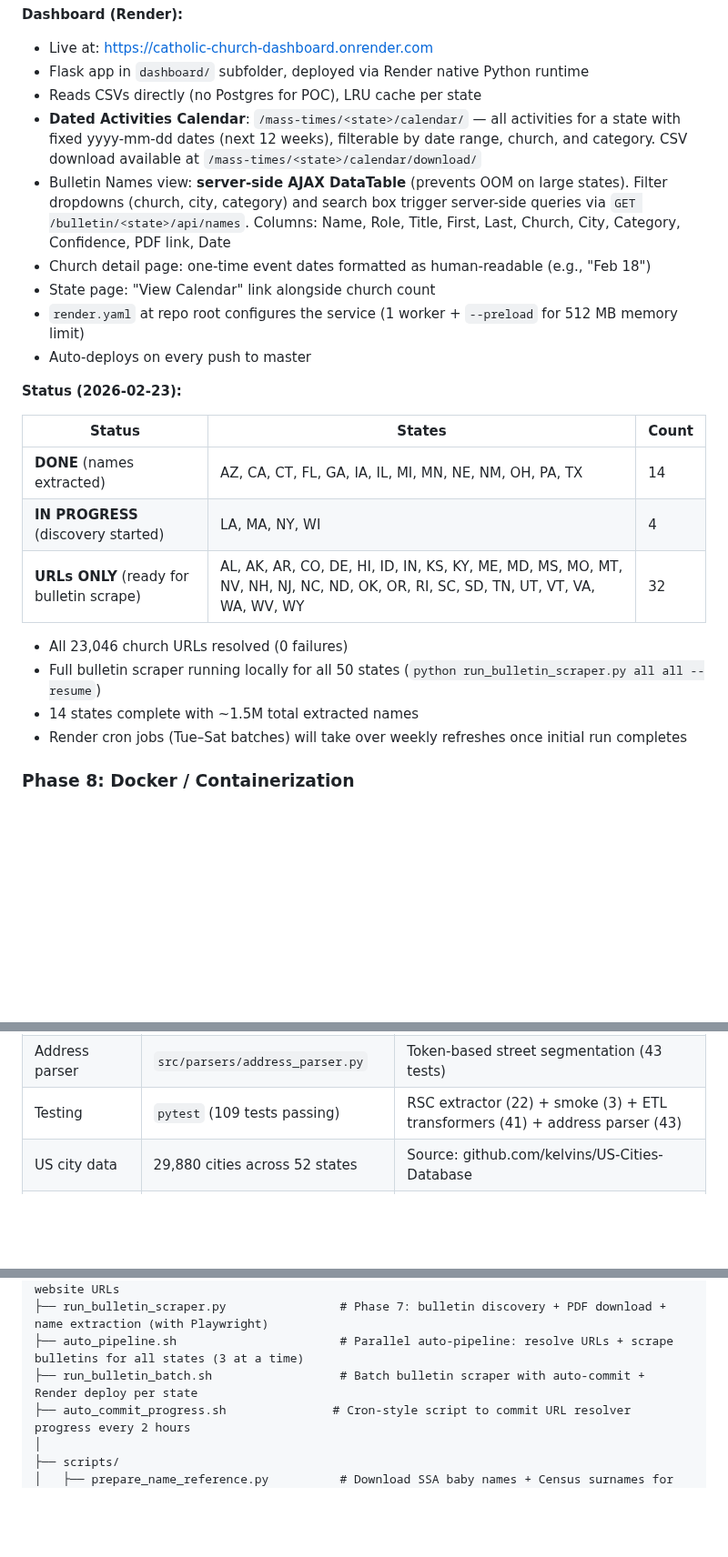
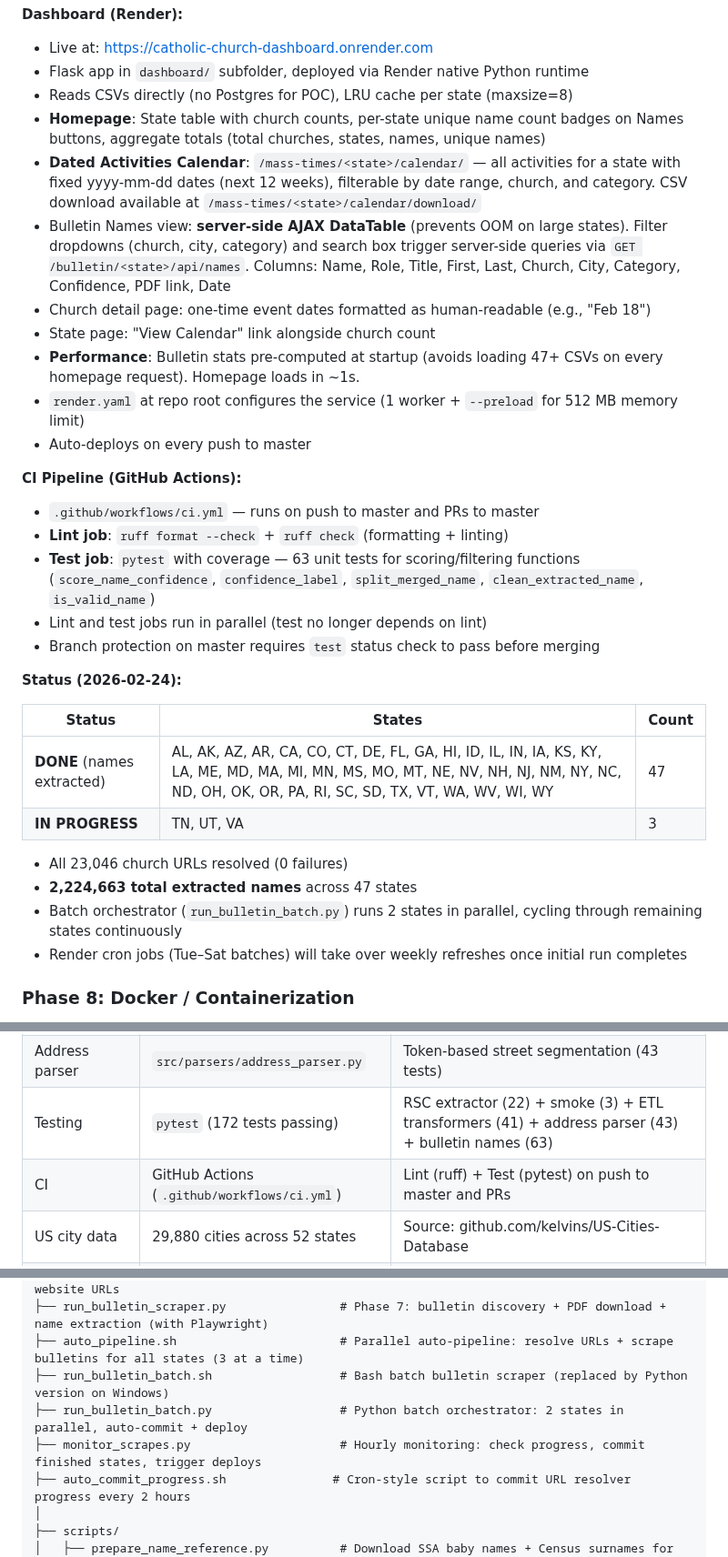
Before and after one commit to benashkar/catholic-mass-times-scraper, a Markdown page: mass-times-scraper-project-plan.md, 3 parts joined by grey strips. Shown at 91% size. GitHub-like rendering; blank space fills up the shorter version.

Commit message:
Update project plan: 47/50 states done, CI pipeline, dashboard fixes
- Bulletin status: 47 states complete, 2.2M+ names extracted
- Added CI pipeline docs (GitHub Actions, 172 tests, branch protection)
- Added dashboard performance fix, unique name badges, NaN city fix
- Added new files: ci.yml, test_bulletin_names.py, run_bulletin_batch.py,
  monitor_scrapes.py
- Updated known issues (#17-#19)

Co-Authored-By: Claude Opus 4.6 <noreply@anthropic.com>

```diff
--- a/mass-times-scraper-project-plan.md
+++ b/mass-times-scraper-project-plan.md
@@ -562,25 +562,33 @@ nohup bash auto_pipeline.sh > auto_pipeline.log 2>&1 &
 **Dashboard (Render):**
 - Live at: https://catholic-church-dashboard.onrender.com
 - Flask app in `dashboard/` subfolder, deployed via Render native Python runtime
-- Reads CSVs directly (no Postgres for POC), LRU cache per state
+- Reads CSVs directly (no Postgres for POC), LRU cache per state (maxsize=8)
+- **Homepage**: State table with church counts, per-state unique name count badges on Names buttons, aggregate totals (total churches, states, names, unique names)
 - **Dated Activities Calendar**: `/mass-times/<state>/calendar/` — all activities for a state with fixed yyyy-mm-dd dates (next 12 weeks), filterable by date range, church, and category. CSV download available at `/mass-times/<state>/calendar/download/`
 - Bulletin Names view: **server-side AJAX DataTable** (prevents OOM on large states). Filter dropdowns (church, city, category) and search box trigger server-side queries via `GET /bulletin/<state>/api/names`. Columns: Name, Role, Title, First, Last, Church, City, Category, Confidence, PDF link, Date
 - Church detail page: one-time event dates formatted as human-readable (e.g., "Feb 18")
 - State page: "View Calendar" link alongside church count
+- **Performance**: Bulletin stats pre-computed at startup (avoids loading 47+ CSVs on every homepage request). Homepage loads in ~1s.
 - `render.yaml` at repo root configures the service (1 worker + `--preload` for 512 MB memory limit)
 - Auto-deploys on every push to master
 
-**Status (2026-02-23):**
+**CI Pipeline (GitHub Actions):**
+- `.github/workflows/ci.yml` — runs on push to master and PRs to master
+- **Lint job**: `ruff format --check` + `ruff check` (formatting + linting)
+- **Test job**: `pytest` with coverage — 63 unit tests for scoring/filtering functions (`score_name_confidence`, `confidence_label`, `split_merged_name`, `clean_extracted_name`, `is_valid_name`)
+- Lint and test jobs run in parallel (test no longer depends on lint)
+- Branch protection on master requires `test` status check to pass before merging
+
+**Status (2026-02-24):**
 
 | Status | States | Count |
 |--------|--------|-------|
-| **DONE** (names extracted) | AZ, CA, CT, FL, GA, IA, IL, MI, MN, NE, NM, OH, PA, TX | 14 |
-| **IN PROGRESS** (discovery started) | LA, MA, NY, WI | 4 |
-| **URLs ONLY** (ready for bulletin scrape) | AL, AK, AR, CO, DE, HI, ID, IN, KS, KY, ME, MD, MS, MO, MT, NV, NH, NJ, NC, ND, OK, OR, RI, SC, SD, TN, UT, VT, VA, WA, WV, WY | 32 |
+| **DONE** (names extracted) | AL, AK, AZ, AR, CA, CO, CT, DE, FL, GA, HI, ID, IL, IN, IA, KS, KY, LA, ME, MD, MA, MI, MN, MS, MO, MT, NE, NV, NH, NJ, NM, NY, NC, ND, OH, OK, OR, PA, RI, SC, SD, TX, VT, WA, WV, WI, WY | 47 |
+| **IN PROGRESS** | TN, UT, VA | 3 |
 
 - All 23,046 church URLs resolved (0 failures)
-- Full bulletin scraper running locally for all 50 states (`python run_bulletin_scraper.py all all --resume`)
-- 14 states complete with ~1.5M total extracted names
+- **2,224,663 total extracted names** across 47 states
+- Batch orchestrator (`run_bulletin_batch.py`) runs 2 states in parallel, cycling through remaining states continuously
 - Render cron jobs (Tue–Sat batches) will take over weekly refreshes once initial run completes
 
 ### Phase 8: Docker / Containerization
@@ -637,7 +645,8 @@ nohup bash auto_pipeline.sh > auto_pipeline.log 2>&1 &
 | Rate limiting | Custom (`src/utils/http.py`, 1.5s between requests) | Exponential backoff on retries, no retry on 404s |
 | Logging | Python `logging` module (`src/utils/logger.py`) | Console (INFO) + file (DEBUG) dual output to `logs/scrape_YYYY-MM-DD.log` |
 | Address parser | `src/parsers/address_parser.py` | Token-based street segmentation (43 tests) |
-| Testing | `pytest` (109 tests passing) | RSC extractor (22) + smoke (3) + ETL transformers (41) + address parser (43) |
+| Testing | `pytest` (172 tests passing) | RSC extractor (22) + smoke (3) + ETL transformers (41) + address parser (43) + bulletin names (63) |
+| CI | GitHub Actions (`.github/workflows/ci.yml`) | Lint (ruff) + Test (pytest) on push to master and PRs |
 | US city data | 29,880 cities across 52 states | Source: github.com/kelvins/US-Cities-Database |
 | Output generation | Python (CSV, Markdown, or direct layout format) | Per-market newspaper listings |
 | Scheduling (future) | Cron job or GitHub Actions | Weekly incremental, monthly full |
@@ -723,7 +736,9 @@ church scrapes/
 ├── run_resolve_urls.py                    # Resolve CatholicIndex redirect URLs to actual website URLs
 ├── run_bulletin_scraper.py                # Phase 7: bulletin discovery + PDF download + name extraction (with Playwright)
 ├── auto_pipeline.sh                       # Parallel auto-pipeline: resolve URLs + scrape bulletins for all states (3 at a time)
-├── run_bulletin_batch.sh                  # Batch bulletin scraper with auto-commit + Render deploy per state
+├── run_bulletin_batch.sh                  # Bash batch bulletin scraper (replaced by Python version on Windows)
+├── run_bulletin_batch.py                  # Python batch orchestrator: 2 states in parallel, auto-commit + deploy
+├── monitor_scrapes.py                     # Hourly monitoring: check progress, commit finished states, trigger deploys
 ├── auto_commit_progress.sh               # Cron-style script to commit URL resolver progress every 2 hours
 │
 ├── scripts/
```
Also changed, not shown: other parts of mass-times-scraper-project-plan.md (+9 -2 lines).
